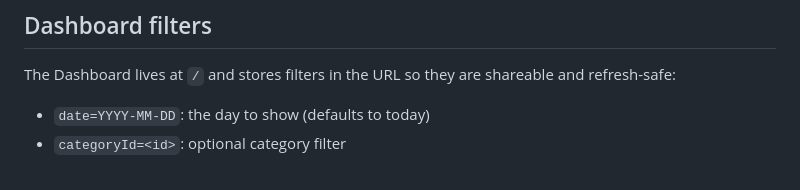
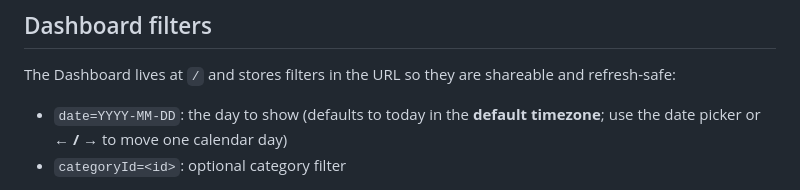
Before and after one commit to emadpoursina/NamehAmal, a Markdown page: README.md, the part around the change. Rendered like a GitHub page.

```diff
--- a/README.md
+++ b/README.md
@@ -66,7 +66,7 @@ The Stats page at `/stats` uses `from`, `to` (`YYYY-MM-DD` in your configured **
 
 The Dashboard lives at `/` and stores filters in the URL so they are shareable and refresh-safe:
 
-- `date=YYYY-MM-DD`: the day to show (defaults to today)
+- `date=YYYY-MM-DD`: the day to show (defaults to today in the **default timezone**; use the date picker or **← / →** to move one calendar day)
 - `categoryId=<id>`: optional category filter
 
 Sessions in the table include a **Record again** action that starts a new live timer with the same category and title. The tracker card refetches the active session when that happens (`app/dashboard/active-timer-refresh-bus.ts`), because `router.refresh()` does not remount client components that keep their own timer state.
```
Also changed, not shown: docs/prd.md (+1 -1 lines).
